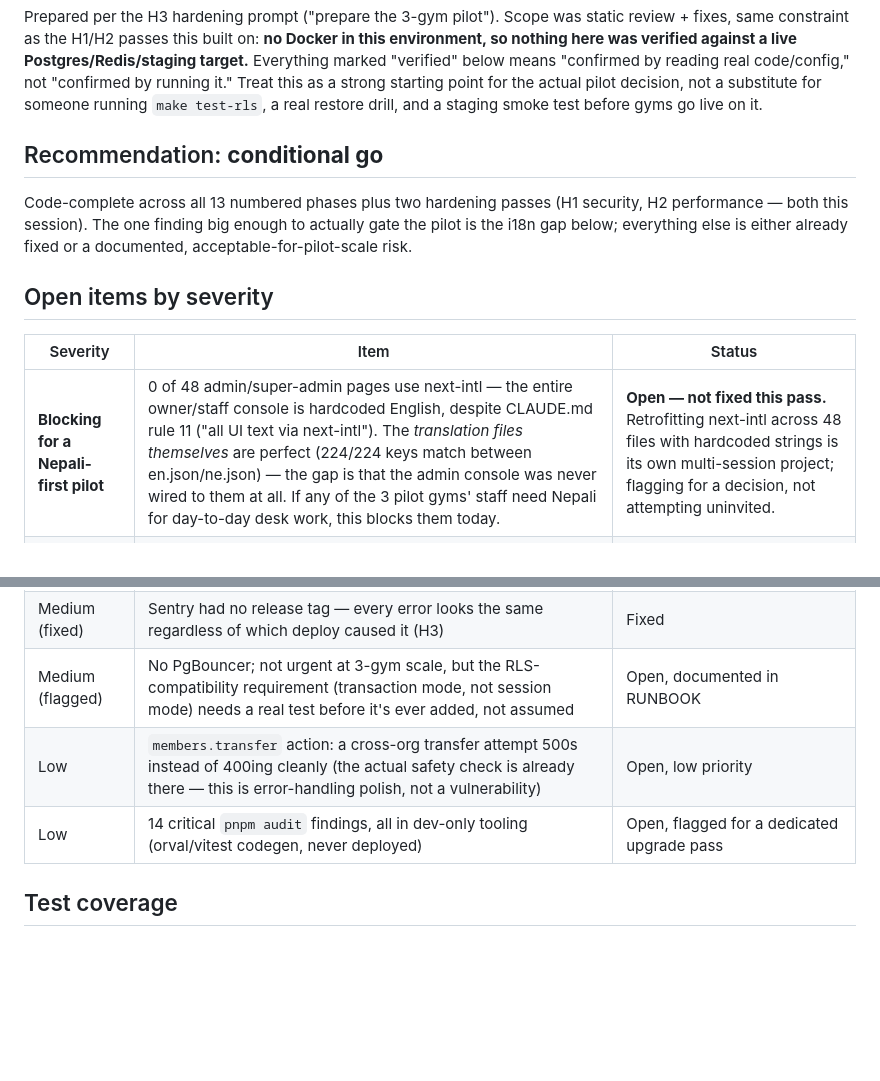
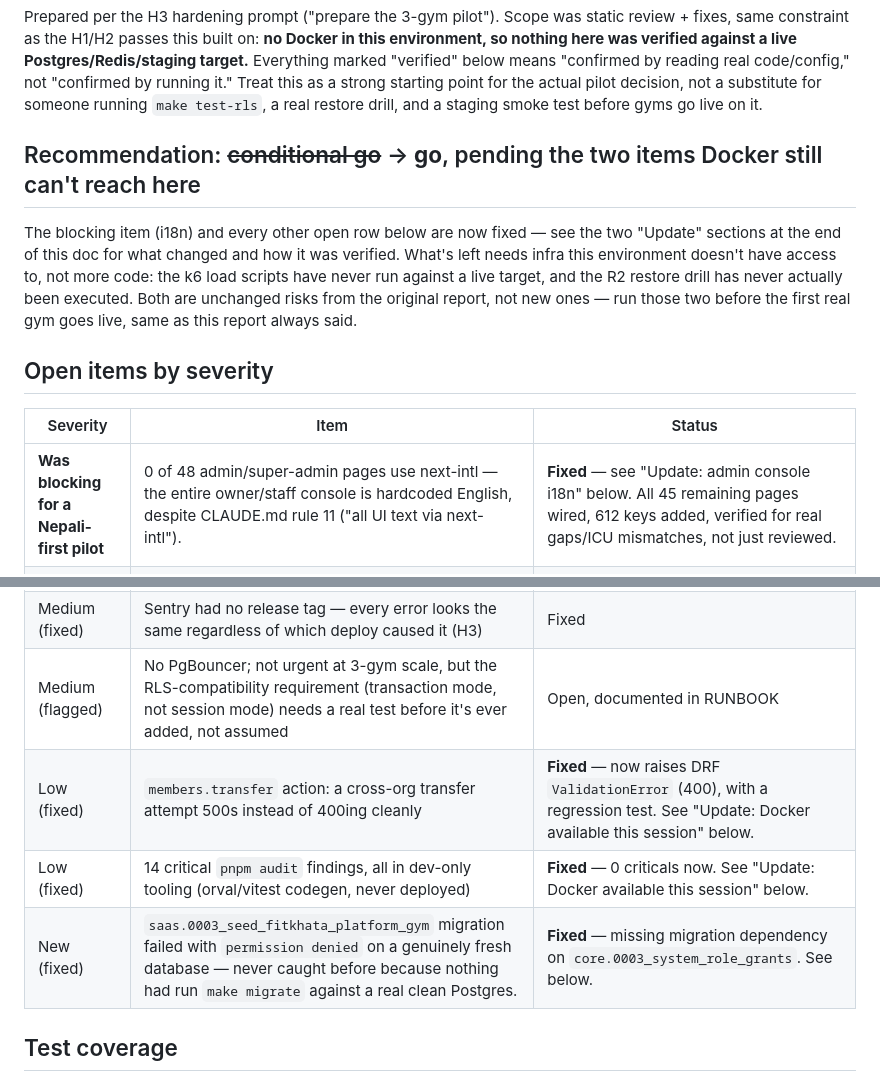
Before and after one commit to emanthen/FitKhata, a Markdown page: docs/pilot/GO-NO-GO-2026-10-11.md, 2 parts joined by grey strips. GitHub-like rendering; blank space fills up the shorter version.

```diff
--- a/docs/pilot/GO-NO-GO-2026-10-11.md
+++ b/docs/pilot/GO-NO-GO-2026-10-11.md
@@ -9,26 +9,31 @@ it." Treat this as a strong starting point for the actual pilot decision,
 not a substitute for someone running `make test-rls`, a real restore
 drill, and a staging smoke test before gyms go live on it.
 
-## Recommendation: **conditional go**
+## Recommendation: ~~conditional go~~ → **go**, pending the two items Docker still can't reach here
 
-Code-complete across all 13 numbered phases plus two hardening passes
-(H1 security, H2 performance — both this session). The one finding big
-enough to actually gate the pilot is the i18n gap below; everything else
-is either already fixed or a documented, acceptable-for-pilot-scale risk.
+The blocking item (i18n) and every other open row below are now fixed —
+see the two "Update" sections at the end of this doc for what changed and
+how it was verified. What's left needs infra this environment doesn't
+have access to, not more code: the k6 load scripts have never run
+against a live target, and the R2 restore drill has never actually been
+executed. Both are unchanged risks from the original report, not new
+ones — run those two before the first real gym goes live, same as this
+report always said.
 
 ## Open items by severity
 
 | Severity | Item | Status |
 |---|---|---|
-| **Blocking for a Nepali-first pilot** | 0 of 48 admin/super-admin pages use next-intl — the entire owner/staff console is hardcoded English, despite CLAUDE.md rule 11 ("all UI text via next-intl"). The *translation files themselves* are perfect (224/224 keys match between en.json/ne.json) — the gap is that the admin console was never wired to them at all. If any of the 3 pilot gyms' staff need Nepali for day-to-day desk work, this blocks them today. | **Open — not fixed this pass.** Retrofitting next-intl across 48 files with hardcoded strings is its own multi-session project; flagging for a decision, not attempting uninvited. |
+| **Was blocking for a Nepali-first pilot** | 0 of 48 admin/super-admin pages use next-intl — the entire owner/staff console is hardcoded English, despite CLAUDE.md rule 11 ("all UI text via next-intl"). | **Fixed** — see "Update: admin console i18n" below. All 45 remaining pages wired, 612 keys added, verified for real gaps/ICU mismatches, not just reviewed. |
 | High (fixed) | `SECRET_KEY` had no production fail-safe (H1) | Fixed |
 | High (fixed) | `sharp` 2 versions behind patched CVEs, processes member photo uploads (H1) | Fixed |
 | High (fixed) | `Permissions-Policy` would have silently broken the gate kiosk's camera QR scanner (H1) | Fixed |
 | Medium (fixed) | Gunicorn silently ran 1 worker, no way to tune it (H2) | Fixed |
 | Medium (fixed) | Sentry had no release tag — every error looks the same regardless of which deploy caused it (H3) | Fixed |
 | Medium (flagged) | No PgBouncer; not urgent at 3-gym scale, but the RLS-compatibility requirement (transaction mode, not session mode) needs a real test before it's ever added, not assumed | Open, documented in RUNBOOK |
-| Low | `members.transfer` action: a cross-org transfer attempt 500s instead of 400ing cleanly (the actual safety check is already there — this is error-handling polish, not a vulnerability) | Open, low priority |
-| Low | 14 critical `pnpm audit` findings, all in dev-only tooling (orval/vitest codegen, never deployed) | Open, flagged for a dedicated upgrade pass |
+| Low (fixed) | `members.transfer` action: a cross-org transfer attempt 500s instead of 400ing cleanly | **Fixed** — now raises DRF `ValidationError` (400), with a regression test. See "Update: Docker available this session" below. |
+| Low (fixed) | 14 critical `pnpm audit` findings, all in dev-only tooling (orval/vitest codegen, never deployed) | **Fixed** — 0 criticals now. See "Update: Docker available this session" below. |
+| New (fixed) | `saas.0003_seed_fitkhata_platform_gym` migration failed with `permission denied` on a genuinely fresh database — never caught before because nothing had run `make migrate` against a real clean Postgres. | **Fixed** — missing migration dependency on `core.0003_system_role_grants`. See below. |
 
 ## Test coverage
 
```
Also changed, not shown: other parts of docs/pilot/GO-NO-GO-2026-10-11.md (+71 -0 lines).
